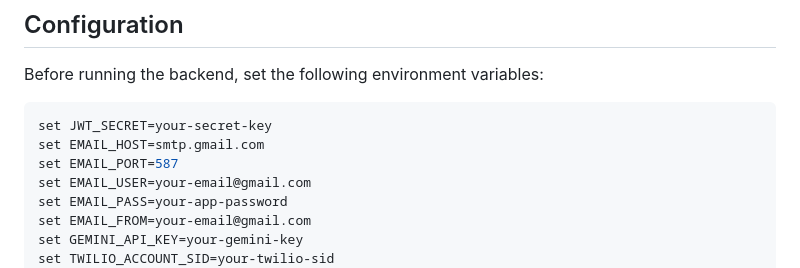
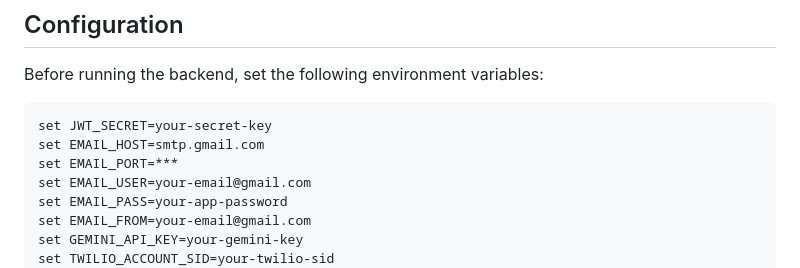
Before and after one commit to abhith-tech/BCA_Final-Fullstack-project, a Markdown page: README.md, the part around the change. Rendered like a GitHub page.

Commit message:
Obscure EMAIL_PORT value in README
Obscure the EMAIL_PORT value in the README.

````diff
--- a/README.md
+++ b/README.md
@@ -58,7 +58,7 @@ Before running the backend, set the following environment variables:
 ```bash
 set JWT_SECRET=your-secret-key
 set EMAIL_HOST=smtp.gmail.com
-set EMAIL_PORT=587
+set EMAIL_PORT=***
 set EMAIL_USER=your-email@gmail.com
 set EMAIL_PASS=your-app-password
 set EMAIL_FROM=your-email@gmail.com
````
